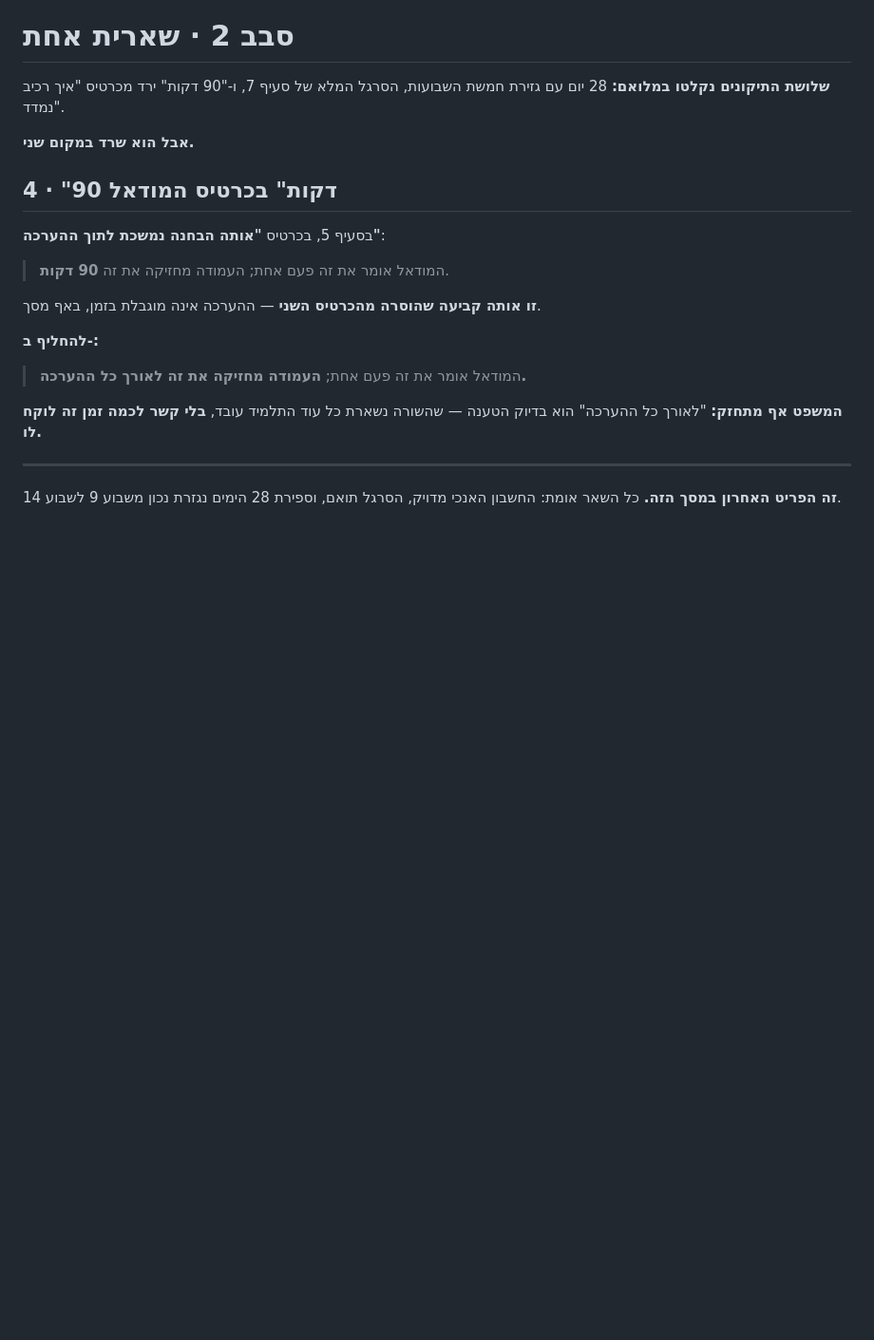
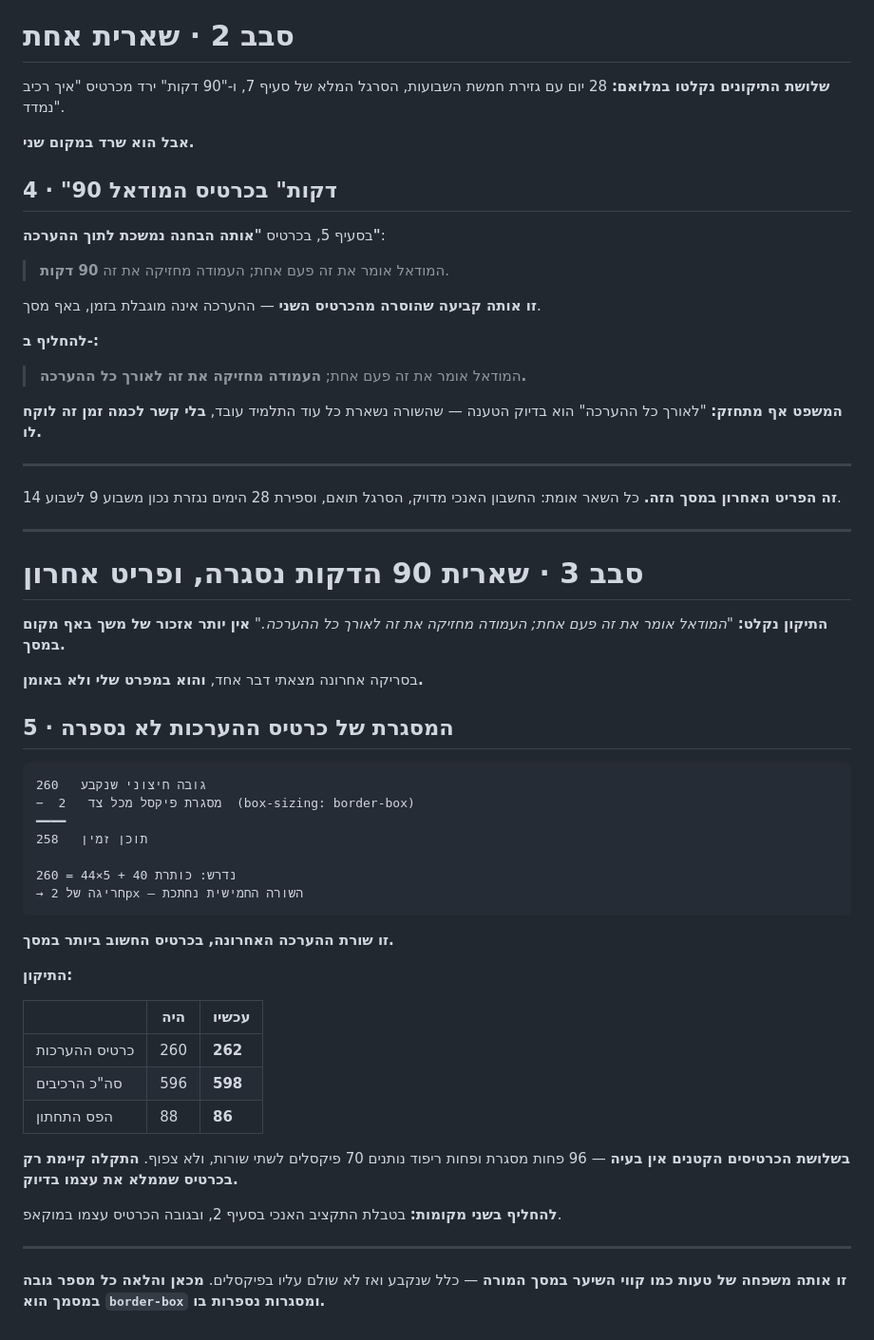
Before and after one commit to rondahan91-eng/fintech-academy, a Markdown page: design/grades-updates.md, the part around the change. Shown at 95% size. Drawn GitHub-style; blank space fills up the shorter version.

Commit message:
The assessments card's border was never counted
The 90-minute leftover is fixed — the column now holds the line "for
the whole assessment" and no duration appears anywhere on the screen.

Final scan turned up one thing, and it is in my spec rather than the
artifact. The assessments card is specified at 260, which is exactly
its content: a 40px header plus five 44px rows. Under border-box a
one-pixel border on each side leaves 258, so the fifth row — the last
assessment, in the most important card on the screen — gets clipped.

Card goes to 262, components to 598, the bottom band to 86. The three
small cards are unaffected: 96 less border and padding still leaves 70
for two rows, which is not tight. Only the card that fills itself
exactly has the problem.

Same family as the hairlines on the teacher screen — a rule stated and
then not paid for in pixels. Noted in the updates file that every
height in the document is border-box and borders count toward it.

Co-Authored-By: Claude Opus 5 <noreply@anthropic.com>

````diff
--- a/design/grades-updates.md
+++ b/design/grades-updates.md
@@ -122,3 +122,41 @@ SPEC §3     תשלום חודשי  =  כל 4 שבועות  →  שבוע 4 הו
 ---
 
 **זה הפריט האחרון במסך הזה.** כל השאר אומת: החשבון האנכי מדויק, הסרגל תואם, וספירת 28 הימים נגזרת נכון משבוע 9 לשבוע 14.
+
+---
+
+# סבב 3 · שארית 90 הדקות נסגרה, ופריט אחרון
+
+**התיקון נקלט:** *"המודאל אומר את זה פעם אחת; העמודה מחזיקה את זה לאורך כל ההערכה."* **אין יותר אזכור של משך באף מקום במסך.**
+
+בסריקה אחרונה מצאתי דבר אחד, **והוא במפרט שלי ולא באומן.**
+
+## 5 · המסגרת של כרטיס ההערכות לא נספרה
+
+```
+260   גובה חיצוני שנקבע
+−  2   מסגרת פיקסל מכל צד  (box-sizing: border-box)
+━━━━
+258   תוכן זמין
+
+נדרש: כותרת 40 + 5×44 = 260
+→ חריגה של 2px — השורה החמישית נחתכת
+```
+
+**זו שורת ההערכה האחרונה, בכרטיס החשוב ביותר במסך.**
+
+**התיקון:**
+
+| | היה | עכשיו |
+|---|---|---|
+| כרטיס ההערכות | 260 | **262** |
+| סה"כ הרכיבים | 596 | **598** |
+| הפס התחתון | 88 | **86** |
+
+**בשלושת הכרטיסים הקטנים אין בעיה** — 96 פחות מסגרת ופחות ריפוד נותנים 70 פיקסלים לשתי שורות, ולא צפוף. **התקלה קיימת רק בכרטיס שממלא את עצמו בדיוק.**
+
+**להחליף בשני מקומות:** בטבלת התקציב האנכי בסעיף 2, ובגובה הכרטיס עצמו במוקאפ.
+
+---
+
+**זו אותה משפחה של טעות כמו קווי השיער במסך המורה** — כלל שנקבע ואז לא שולם עליו בפיקסלים. **מכאן והלאה כל מספר גובה במסמך הוא `border-box` ומסגרות נספרות בו.**
````
Also changed, not shown: design/layout.md (+6 -2 lines).
